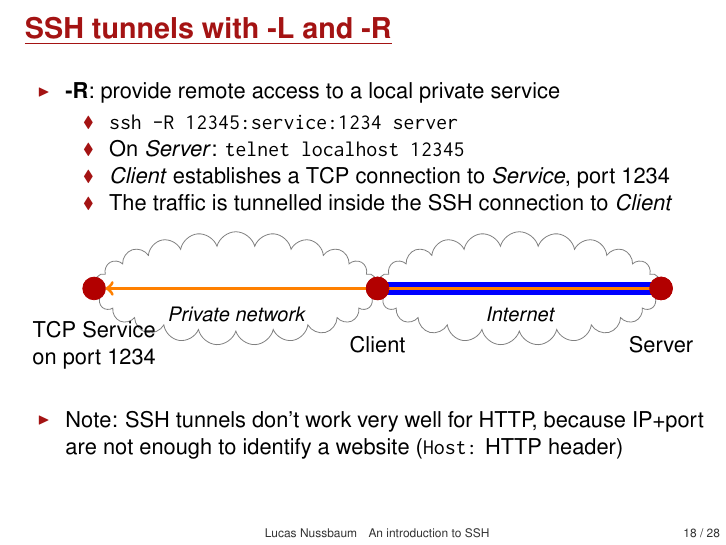
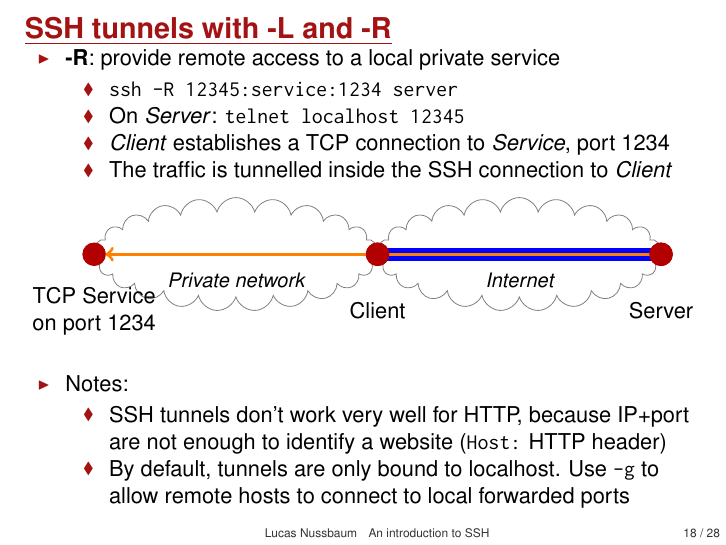
Before and after one commit to lnussbaum/slides-lectures, LaTeX slides (ssh.tex): page 20 of 30. Compiled offline with pdfLaTeX.

Commit message:
mention -g

```diff
--- a/ssh.tex
+++ b/ssh.tex
@@ -407,7 +407,11 @@ Host *
 \end{tikzpicture}
 \end{center}
 \begin{itemize}
-	\item Note: SSH tunnels don't work very well for HTTP, because IP+port are not enough to identify a website (\texttt{Host:} HTTP header)
+	\item Notes:
+		\begin{itemize}
+			\item SSH tunnels don't work very well for HTTP, because IP+port are not enough to identify a website (\texttt{Host:} HTTP header)
+			\item By default, tunnels are only bound to localhost. Use \texttt{-g} to allow remote hosts to connect to local forwarded ports
+		\end{itemize}
 \end{itemize}
 \end{frame}
 
```
